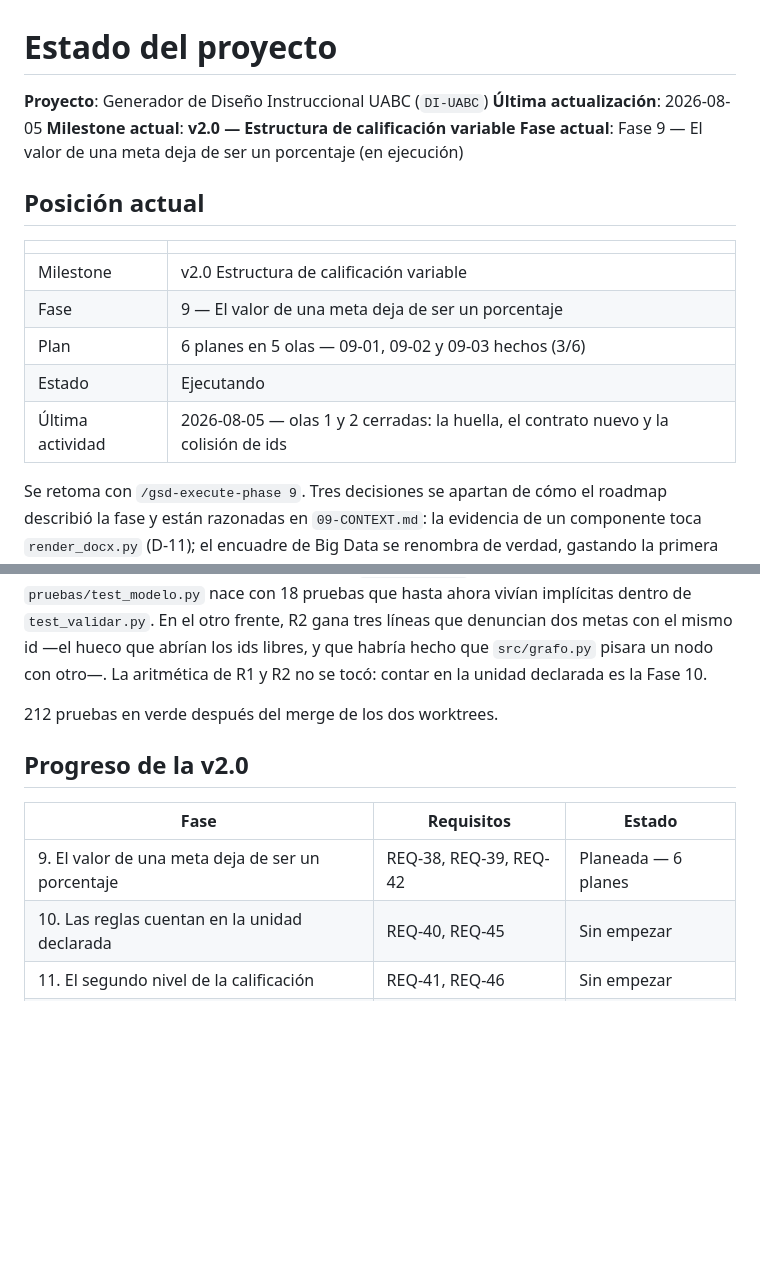
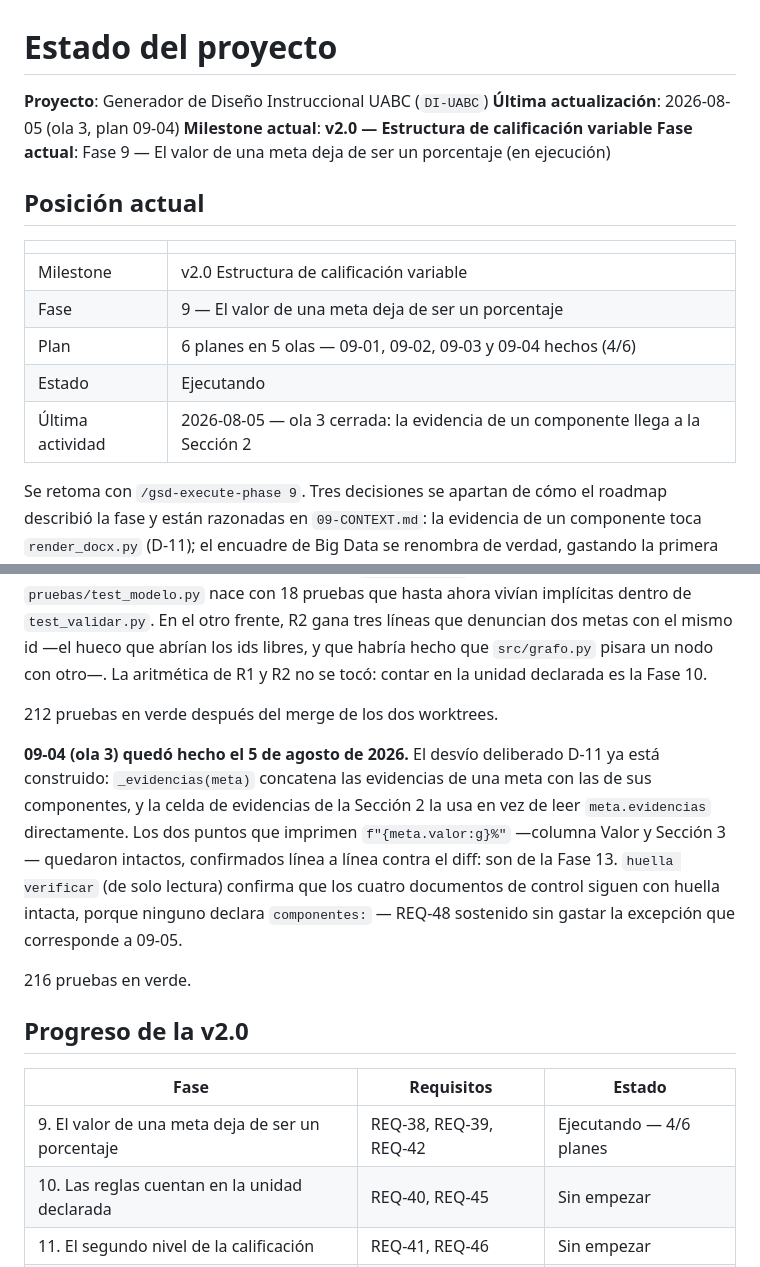
Before and after one commit to AdrianAguinaga/di-uabc, a Markdown page: .planning/STATE.md, 2 parts joined by grey strips. Drawn GitHub-style; blank space fills up the shorter version.

Commit message:
docs(09-04): completa el plan 4 de la Fase 9
- La evidencia de un componente ya llega a la Sección 2, sin tocar la
  columna Valor ni la Sección 3 (Fase 13)
- huella verificar confirma que los cuatro documentos de control siguen
  intactos, sin gastar la excepcion de 09-05
- STATE.md y ROADMAP.md actualizados a mano: 4/6 planes de la Fase 9

```diff
--- a/.planning/STATE.md
+++ b/.planning/STATE.md
@@ -1,7 +1,7 @@
 # Estado del proyecto
 
 **Proyecto**: Generador de Diseño Instruccional UABC (`DI-UABC`)
-**Última actualización**: 2026-08-05
+**Última actualización**: 2026-08-05 (ola 3, plan 09-04)
 **Milestone actual**: **v2.0 — Estructura de calificación variable**
 **Fase actual**: Fase 9 — El valor de una meta deja de ser un porcentaje (en ejecución)
 
@@ -11,9 +11,9 @@
 |---|---|
 | Milestone | v2.0 Estructura de calificación variable |
 | Fase | 9 — El valor de una meta deja de ser un porcentaje |
-| Plan | 6 planes en 5 olas — 09-01, 09-02 y 09-03 hechos (3/6) |
+| Plan | 6 planes en 5 olas — 09-01, 09-02, 09-03 y 09-04 hechos (4/6) |
 | Estado | Ejecutando |
-| Última actividad | 2026-08-05 — olas 1 y 2 cerradas: la huella, el contrato nuevo y la colisión de ids |
+| Última actividad | 2026-08-05 — ola 3 cerrada: la evidencia de un componente llega a la Sección 2 |
 
 Se retoma con `/gsd-execute-phase 9`. Tres decisiones se apartan de cómo el roadmap describió la
 fase y están razonadas en `09-CONTEXT.md`: la evidencia de un componente toca `render_docx.py`
@@ -43,11 +43,21 @@ otro—. La aritmética de R1 y R2 no se tocó: contar en la unidad declarada es
 
 212 pruebas en verde después del merge de los dos worktrees.
 
+**09-04 (ola 3) quedó hecho el 5 de agosto de 2026.** El desvío deliberado D-11 ya está construido:
+`_evidencias(meta)` concatena las evidencias de una meta con las de sus componentes, y la celda de
+evidencias de la Sección 2 la usa en vez de leer `meta.evidencias` directamente. Los dos puntos que
+imprimen `f"{meta.valor:g}%"` —columna Valor y Sección 3— quedaron intactos, confirmados línea a
+línea contra el diff: son de la Fase 13. `huella verificar` (de solo lectura) confirma que los
+cuatro documentos de control siguen con huella intacta, porque ninguno declara `componentes:` —
+REQ-48 sostenido sin gastar la excepción que corresponde a 09-05.
+
+216 pruebas en verde.
+
 ## Progreso de la v2.0
 
 | Fase | Requisitos | Estado |
 |---|---|---|
-| 9. El valor de una meta deja de ser un porcentaje | REQ-38, REQ-39, REQ-42 | Planeada — 6 planes |
+| 9. El valor de una meta deja de ser un porcentaje | REQ-38, REQ-39, REQ-42 | Ejecutando — 4/6 planes |
 | 10. Las reglas cuentan en la unidad declarada | REQ-40, REQ-45 | Sin empezar |
 | 11. El segundo nivel de la calificación | REQ-41, REQ-46 | Sin empezar |
 | 12. La rúbrica en el contrato | REQ-43, REQ-47 | Sin empezar |
```
Also changed, not shown: .planning/ROADMAP.md (+1 -1 lines), 1 other file.
